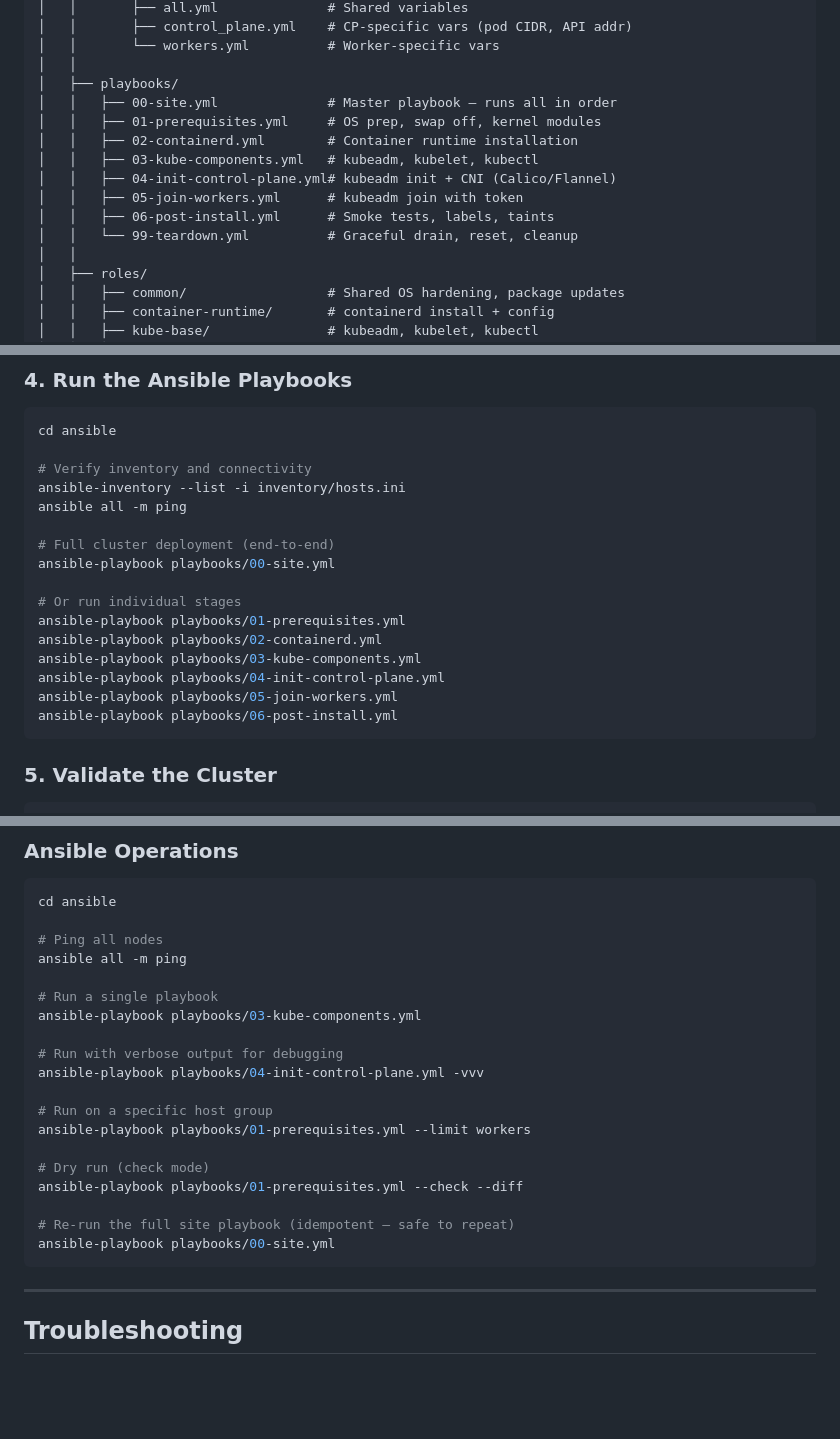
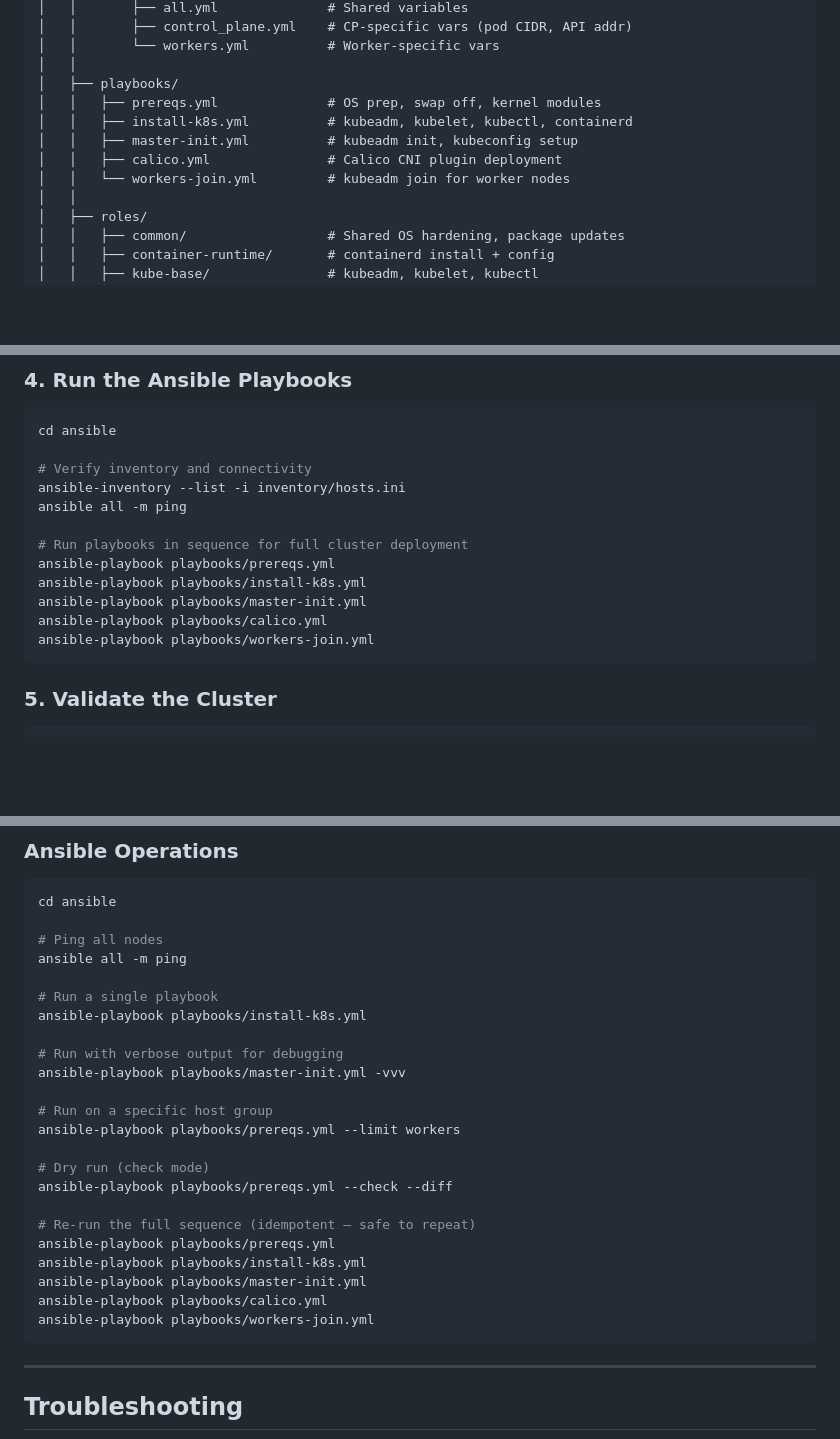
Before and after one commit to longmen2019/MLOps-DevOps-III, a Markdown page: Setup-Multi-Node-Kubernetes-Cluster-Using-Kubeadm/README.md, 3 parts joined by grey strips. GitHub-like rendering; blank space fills up the shorter version.

````diff
--- a/Setup-Multi-Node-Kubernetes-Cluster-Using-Kubeadm/README.md
+++ b/Setup-Multi-Node-Kubernetes-Cluster-Using-Kubeadm/README.md
@@ -181,14 +181,11 @@ k8s-cluster-automation/
 │   │       └── workers.yml          # Worker-specific vars
 │   │
 │   ├── playbooks/
-│   │   ├── 00-site.yml              # Master playbook — runs all in order
-│   │   ├── 01-prerequisites.yml     # OS prep, swap off, kernel modules
-│   │   ├── 02-containerd.yml        # Container runtime installation
-│   │   ├── 03-kube-components.yml   # kubeadm, kubelet, kubectl
-│   │   ├── 04-init-control-plane.yml# kubeadm init + CNI (Calico/Flannel)
-│   │   ├── 05-join-workers.yml      # kubeadm join with token
-│   │   ├── 06-post-install.yml      # Smoke tests, labels, taints
-│   │   └── 99-teardown.yml          # Graceful drain, reset, cleanup
+│   │   ├── prereqs.yml              # OS prep, swap off, kernel modules
+│   │   ├── install-k8s.yml          # kubeadm, kubelet, kubectl, containerd
+│   │   ├── master-init.yml          # kubeadm init, kubeconfig setup
+│   │   ├── calico.yml               # Calico CNI plugin deployment
+│   │   └── workers-join.yml         # kubeadm join for worker nodes
 │   │
 │   ├── roles/
 │   │   ├── common/                  # Shared OS hardening, package updates
@@ -311,16 +308,12 @@ cd ansible
 ansible-inventory --list -i inventory/hosts.ini
 ansible all -m ping
 
-# Full cluster deployment (end-to-end)
-ansible-playbook playbooks/00-site.yml
-
-# Or run individual stages
-ansible-playbook playbooks/01-prerequisites.yml
-ansible-playbook playbooks/02-containerd.yml
-ansible-playbook playbooks/03-kube-components.yml
-ansible-playbook playbooks/04-init-control-plane.yml
-ansible-playbook playbooks/05-join-workers.yml
-ansible-playbook playbooks/06-post-install.yml
+# Run playbooks in sequence for full cluster deployment
+ansible-playbook playbooks/prereqs.yml
+ansible-playbook playbooks/install-k8s.yml
+ansible-playbook playbooks/master-init.yml
+ansible-playbook playbooks/calico.yml
+ansible-playbook playbooks/workers-join.yml
 ```
 
 ### 5. Validate the Cluster
@@ -703,19 +670,23 @@ cd ansible
 ansible all -m ping
 
 # Run a single playbook
-ansible-playbook playbooks/03-kube-components.yml
+ansible-playbook playbooks/install-k8s.yml
 
 # Run with verbose output for debugging
-ansible-playbook playbooks/04-init-control-plane.yml -vvv
+ansible-playbook playbooks/master-init.yml -vvv
 
 # Run on a specific host group
-ansible-playbook playbooks/01-prerequisites.yml --limit workers
+ansible-playbook playbooks/prereqs.yml --limit workers
 
 # Dry run (check mode)
-ansible-playbook playbooks/01-prerequisites.yml --check --diff
+ansible-playbook playbooks/prereqs.yml --check --diff
 
-# Re-run the full site playbook (idempotent — safe to repeat)
-ansible-playbook playbooks/00-site.yml
+# Re-run the full sequence (idempotent — safe to repeat)
+ansible-playbook playbooks/prereqs.yml
+ansible-playbook playbooks/install-k8s.yml
+ansible-playbook playbooks/master-init.yml
+ansible-playbook playbooks/calico.yml
+ansible-playbook playbooks/workers-join.yml
 ```
 
 ---
````
Also changed, not shown: other parts of Setup-Multi-Node-Kubernetes-Cluster-Using-Kubeadm/README.md (+40 -55 lines).
